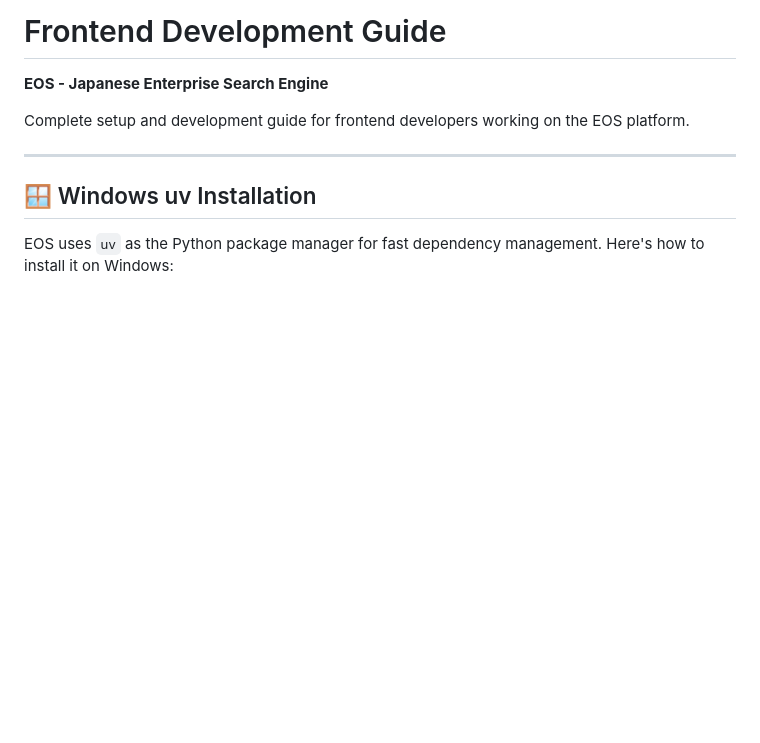
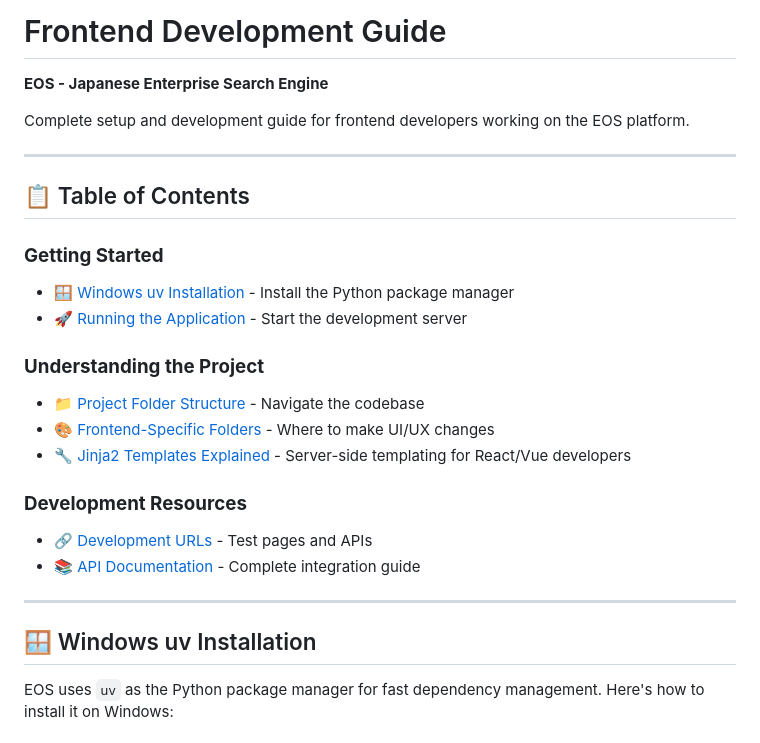
Before and after one commit to lorentzbao/eos-V2, a Markdown page: FRONTEND_DEVELOPMENT.md, the part around one of its changes. Drawn GitHub-style; blank space fills up the shorter version.

```diff
--- a/FRONTEND_DEVELOPMENT.md
+++ b/FRONTEND_DEVELOPMENT.md
@@ -2,6 +2,23 @@
 **EOS - Japanese Enterprise Search Engine**
 
 Complete setup and development guide for frontend developers working on the EOS platform.
+
+---
+
+## 📋 Table of Contents
+
+### **Getting Started**
+- [🪟 Windows uv Installation](#-windows-uv-installation) - Install the Python package manager
+- [🚀 Running the Application](#-running-the-application) - Start the development server
+
+### **Understanding the Project**
+- [📁 Project Folder Structure](#-project-folder-structure) - Navigate the codebase
+- [🎨 Frontend-Specific Folders](#-frontend-specific-folders) - Where to make UI/UX changes
+- [🔧 Jinja2 Templates Explained](#understanding-jinja2-syntax-for-frontend-developers) - Server-side templating for React/Vue developers
+
+### **Development Resources**
+- [🔗 Development URLs](#useful-development-urls) - Test pages and APIs
+- [📚 API Documentation](#api-documentation) - Complete integration guide
 
 ---
 
```
Also changed, not shown: other parts of FRONTEND_DEVELOPMENT.md (+74 -4 lines).
